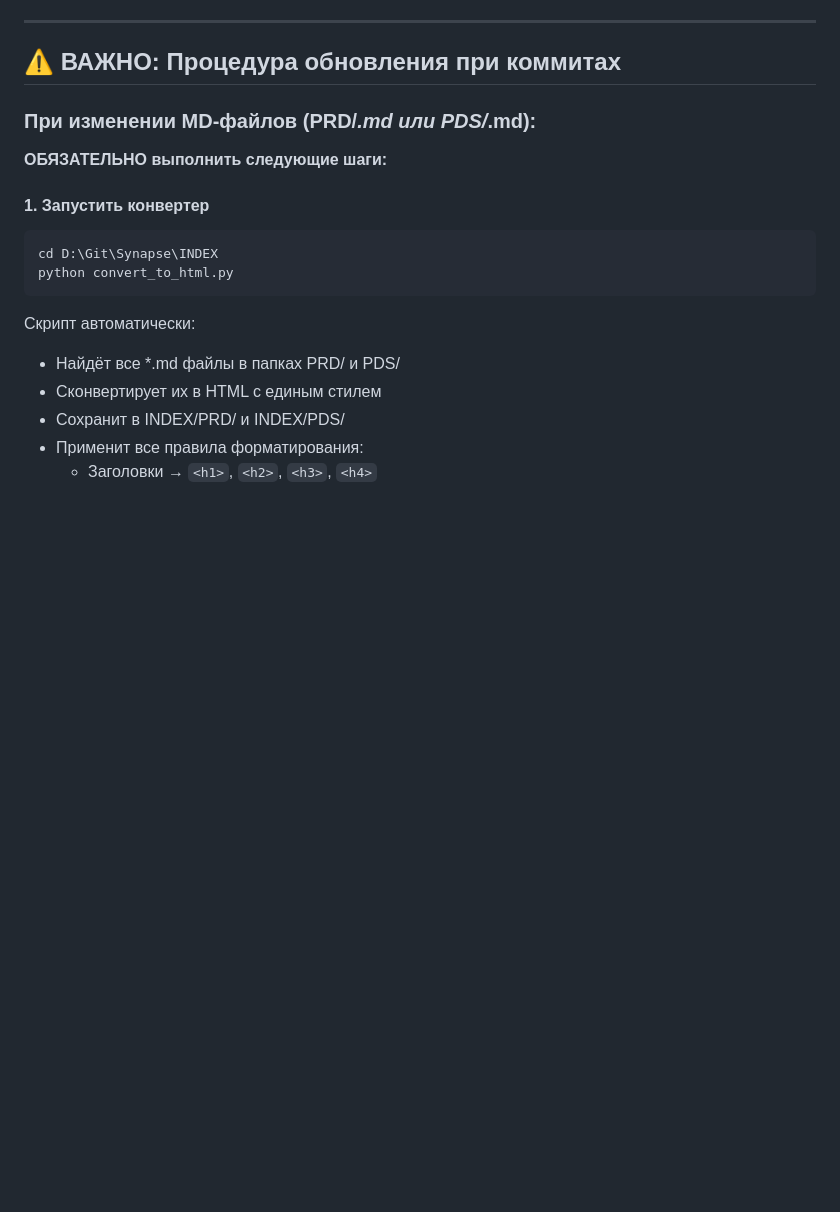
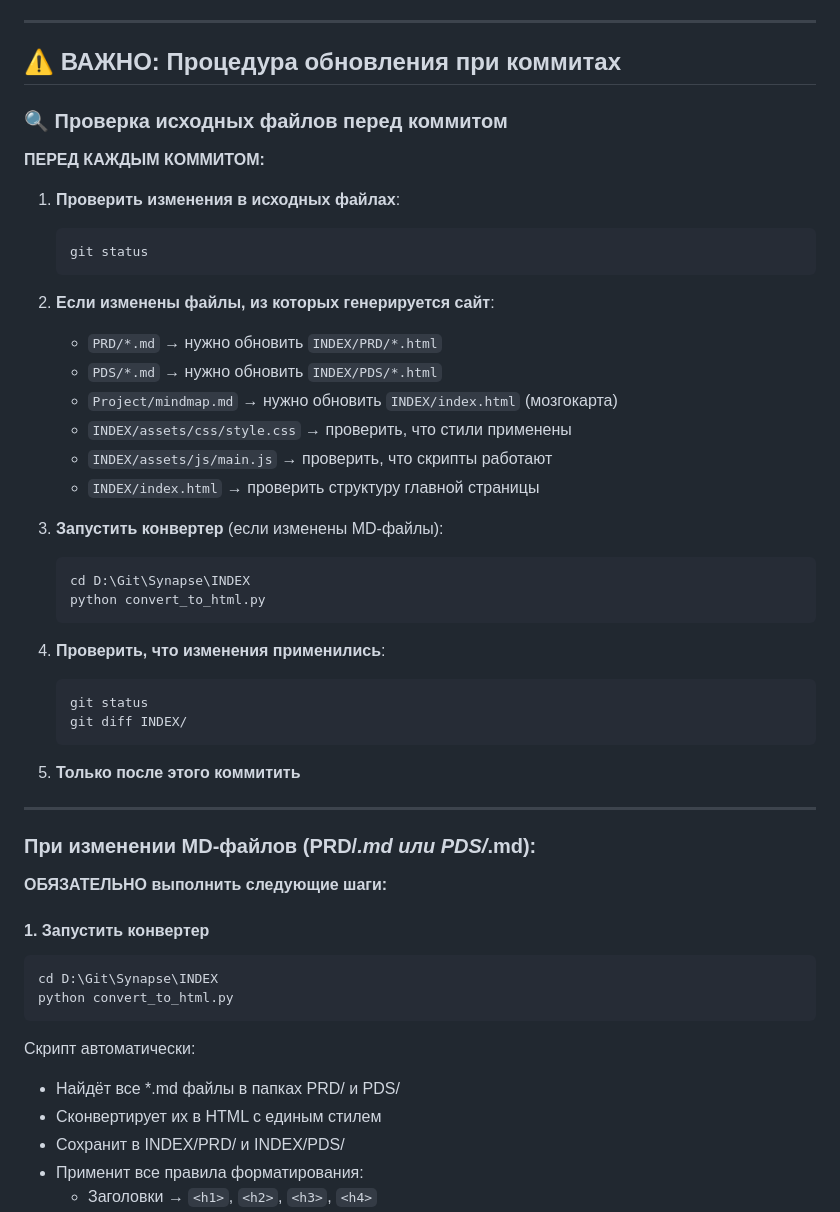
Before and after one commit to KhudyakovAlex/Synapse, a Markdown page: llm_push_prompt.md, the part around one of its changes. Rendered like a GitHub page; blank space fills up the shorter version.

````diff
--- a/llm_push_prompt.md
+++ b/llm_push_prompt.md
@@ -180,6 +193,39 @@ D:\Git\Synapse\
 ---
 
 ## ⚠️ ВАЖНО: Процедура обновления при коммитах
+
+### 🔍 Проверка исходных файлов перед коммитом
+
+**ПЕРЕД КАЖДЫМ КОММИТОМ:**
+
+1. **Проверить изменения в исходных файлах**:
+   ```bash
+   git status
+   ```
+
+2. **Если изменены файлы, из которых генерируется сайт**:
+   - `PRD/*.md` → нужно обновить `INDEX/PRD/*.html`
+   - `PDS/*.md` → нужно обновить `INDEX/PDS/*.html`
+   - `Project/mindmap.md` → нужно обновить `INDEX/index.html` (мозгокарта)
+   - `INDEX/assets/css/style.css` → проверить, что стили применены
+   - `INDEX/assets/js/main.js` → проверить, что скрипты работают
+   - `INDEX/index.html` → проверить структуру главной страницы
+
+3. **Запустить конвертер** (если изменены MD-файлы):
+   ```bash
+   cd D:\Git\Synapse\INDEX
+   python convert_to_html.py
+   ```
+
+4. **Проверить, что изменения применились**:
+   ```bash
+   git status
+   git diff INDEX/
+   ```
+
+5. **Только после этого коммитить**
+
+---
 
 ### При изменении MD-файлов (PRD/*.md или PDS/*.md):
 
````
Also changed, not shown: other parts of llm_push_prompt.md (+69 -24 lines).
